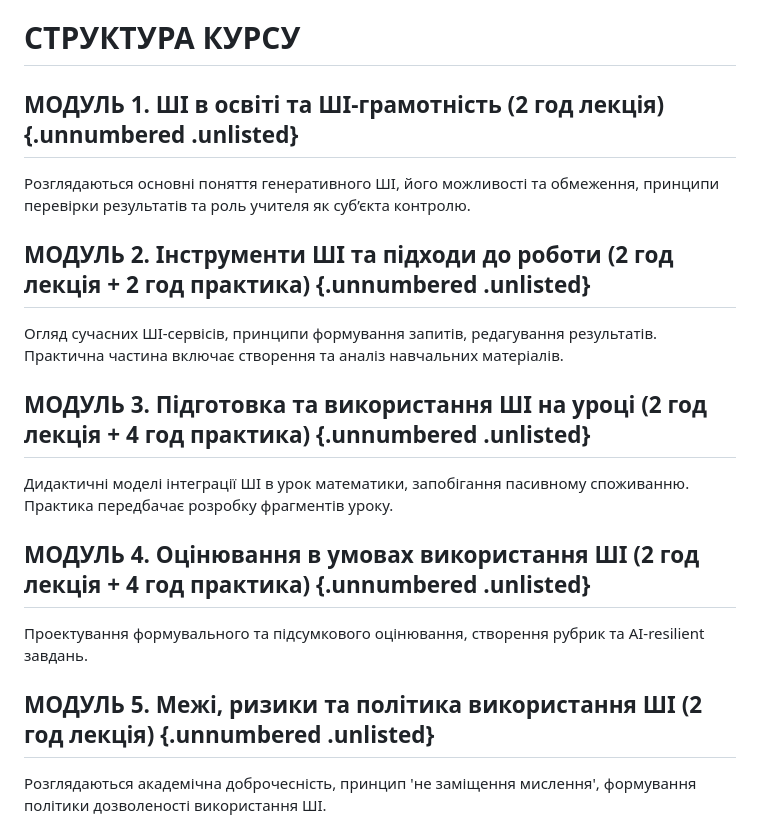
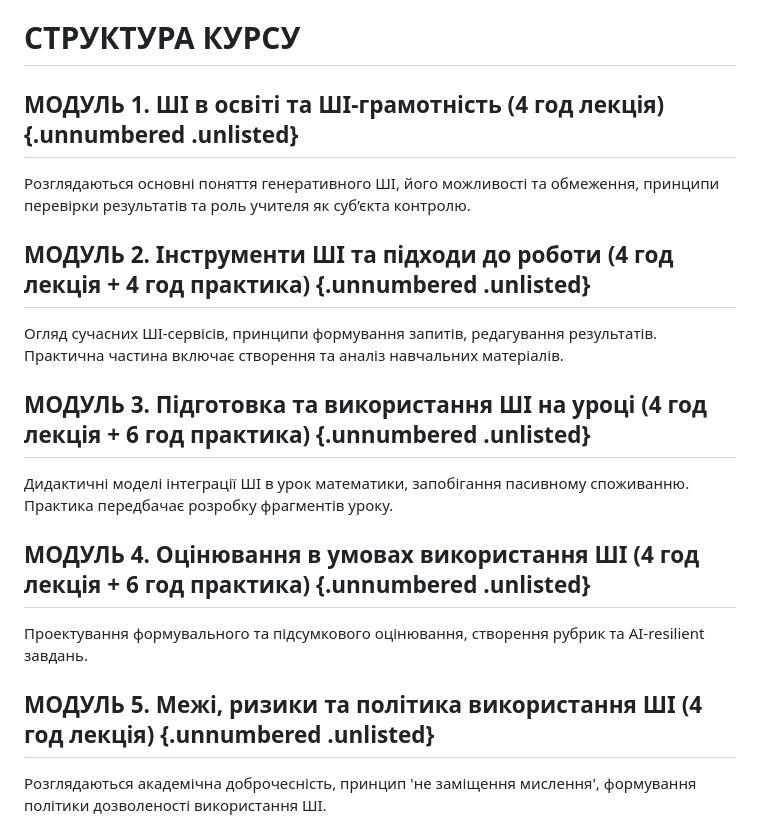
Before and after one commit to aleksterm/ai-math-teacher-course, a Markdown page: docs/01_syllabus.md, the part around the change. GitHub-like rendering.

Commit message:
Update course structure by extending lecture and practice hours for all modules to enhance learning outcomes

```diff
--- a/docs/01_syllabus.md
+++ b/docs/01_syllabus.md
@@ -117,23 +117,23 @@
 
 # СТРУКТУРА КУРСУ
 
-## МОДУЛЬ 1. ШІ в освіті та ШІ-грамотність (2 год лекція) {.unnumbered .unlisted}
+## МОДУЛЬ 1. ШІ в освіті та ШІ-грамотність (4 год лекція) {.unnumbered .unlisted}
 
 Розглядаються основні поняття генеративного ШІ, його можливості та обмеження, принципи перевірки результатів та роль учителя як суб’єкта контролю.
 
-## МОДУЛЬ 2. Інструменти ШІ та підходи до роботи (2 год лекція + 2 год практика) {.unnumbered .unlisted}
+## МОДУЛЬ 2. Інструменти ШІ та підходи до роботи (4 год лекція + 4 год практика) {.unnumbered .unlisted}
 
 Огляд сучасних ШІ-сервісів, принципи формування запитів, редагування результатів. Практична частина включає створення та аналіз навчальних матеріалів.
 
-## МОДУЛЬ 3. Підготовка та використання ШІ на уроці (2 год лекція + 4 год практика) {.unnumbered .unlisted}
+## МОДУЛЬ 3. Підготовка та використання ШІ на уроці (4 год лекція + 6 год практика) {.unnumbered .unlisted}
 
 Дидактичні моделі інтеграції ШІ в урок математики, запобігання пасивному споживанню. Практика передбачає розробку фрагментів уроку.
 
-## МОДУЛЬ 4. Оцінювання в умовах використання ШІ (2 год лекція + 4 год практика) {.unnumbered .unlisted}
+## МОДУЛЬ 4. Оцінювання в умовах використання ШІ (4 год лекція + 6 год практика) {.unnumbered .unlisted}
 
 Проектування формувального та підсумкового оцінювання, створення рубрик та AI-resilient завдань.
 
-## МОДУЛЬ 5. Межі, ризики та політика використання ШІ (2 год лекція) {.unnumbered .unlisted}
+## МОДУЛЬ 5. Межі, ризики та політика використання ШІ (4 год лекція) {.unnumbered .unlisted}
 
 Розглядаються академічна доброчесність, принцип 'не заміщення мислення', формування політики дозволеності використання ШІ.
 
```
